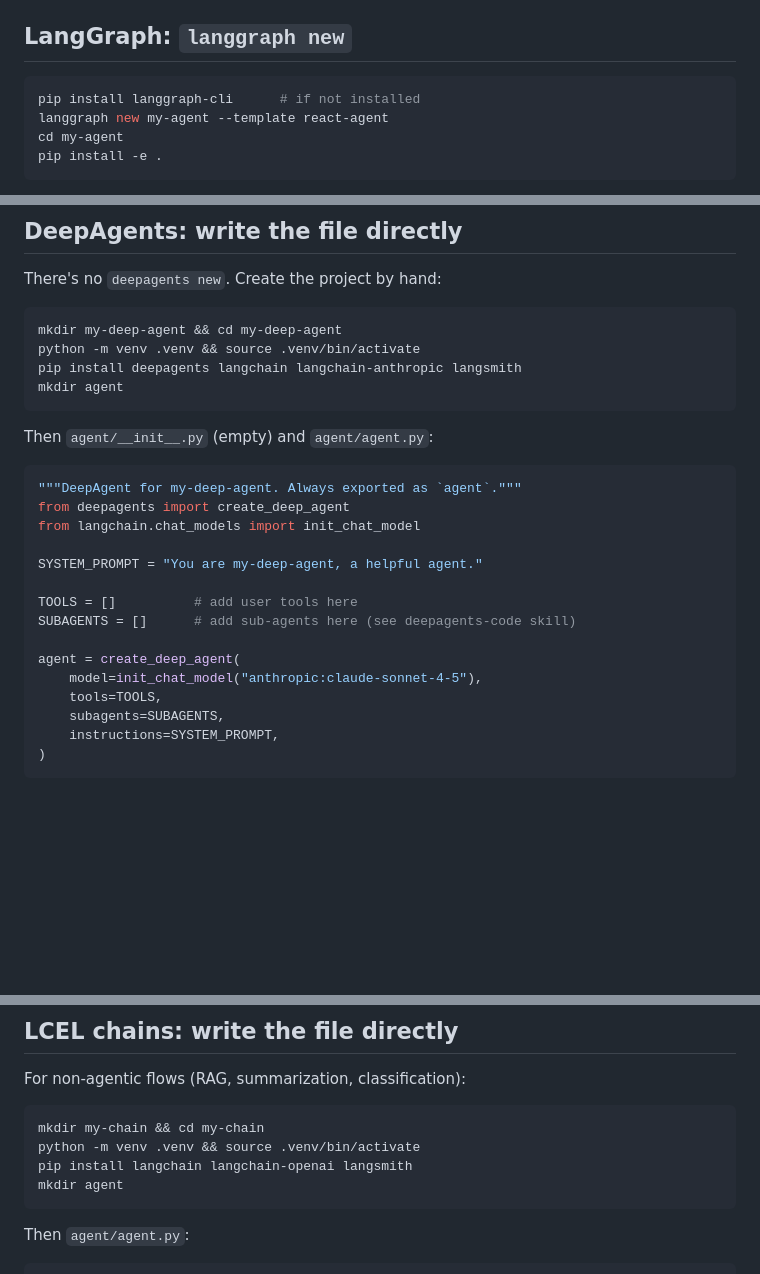
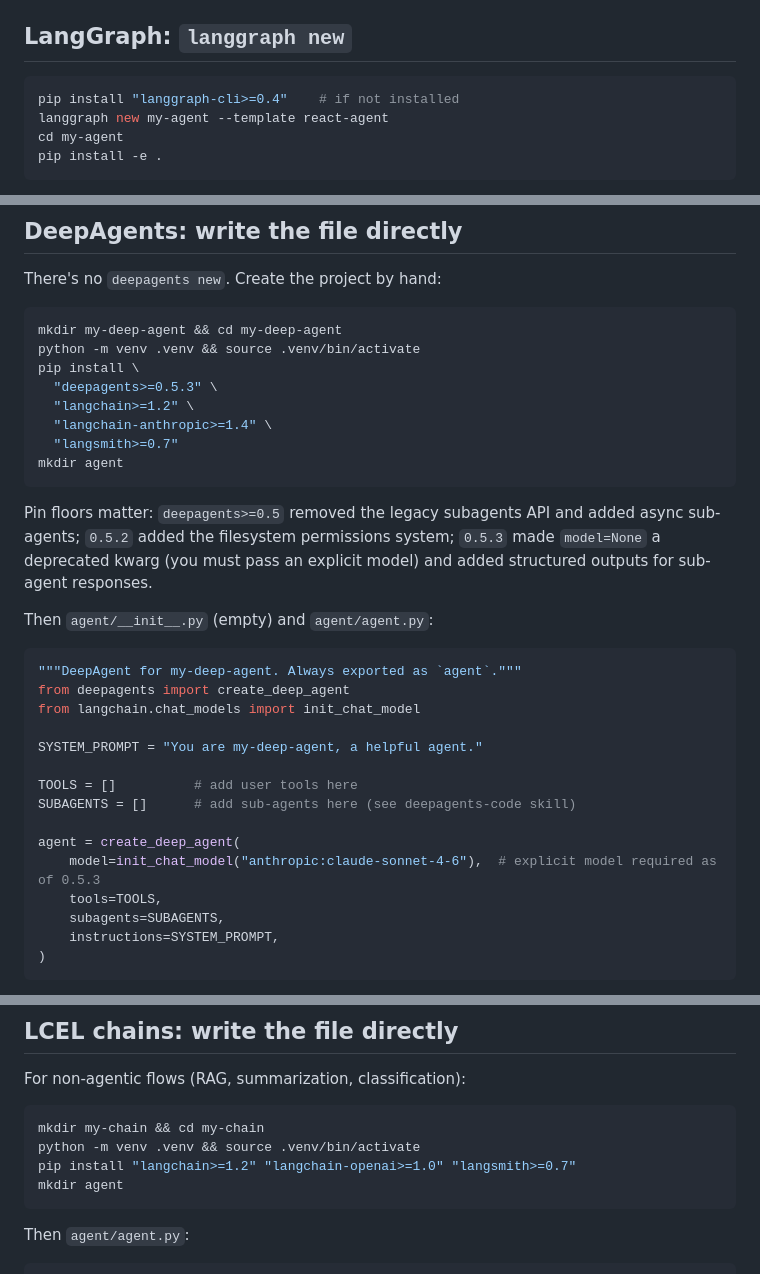
Before and after one commit to cwijayasundara/agent_cli_langchain, a Markdown page: skills/langchain-agents-scaffold/SKILL.md, 3 parts joined by grey strips. Rendered like a GitHub page; blank space fills up the shorter version.

````diff
--- a/skills/langchain-agents-scaffold/SKILL.md
+++ b/skills/langchain-agents-scaffold/SKILL.md
@@ -16,7 +16,7 @@ There is no single scaffolder that covers all three project shapes. Pick the rig
 ## LangGraph: `langgraph new`
 
 ```bash
-pip install langgraph-cli      # if not installed
+pip install "langgraph-cli>=0.4"    # if not installed
 langgraph new my-agent --template react-agent
 cd my-agent
 pip install -e .
@@ -37,9 +37,15 @@ There's no `deepagents new`. Create the project by hand:
 ```bash
 mkdir my-deep-agent && cd my-deep-agent
 python -m venv .venv && source .venv/bin/activate
-pip install deepagents langchain langchain-anthropic langsmith
+pip install \
+  "deepagents>=0.5.3" \
+  "langchain>=1.2" \
+  "langchain-anthropic>=1.4" \
+  "langsmith>=0.7"
 mkdir agent
 ```
+
+Pin floors matter: `deepagents>=0.5` removed the legacy subagents API and added async sub-agents; `0.5.2` added the filesystem permissions system; `0.5.3` made `model=None` a deprecated kwarg (you must pass an explicit model) and added structured outputs for sub-agent responses.
 
 Then `agent/__init__.py` (empty) and `agent/agent.py`:
 
@@ -54,7 +60,7 @@ TOOLS = []          # add user tools here
 SUBAGENTS = []      # add sub-agents here (see deepagents-code skill)
 
 agent = create_deep_agent(
-    model=init_chat_model("anthropic:claude-sonnet-4-5"),
+    model=init_chat_model("anthropic:claude-sonnet-4-6"),  # explicit model required as of 0.5.3
     tools=TOOLS,
     subagents=SUBAGENTS,
     instructions=SYSTEM_PROMPT,
@@ -72,7 +78,7 @@ For non-agentic flows (RAG, summarization, classification):
 ```bash
 mkdir my-chain && cd my-chain
 python -m venv .venv && source .venv/bin/activate
-pip install langchain langchain-openai langsmith
+pip install "langchain>=1.2" "langchain-openai>=1.0" "langsmith>=0.7"
 mkdir agent
 ```
 
````
Also changed, not shown: skills/langchain-agents-deepagents-code/SKILL.md (+40 -2 lines), skills/langchain-agents-workflow/SKILL.md (+10 -0 lines).
